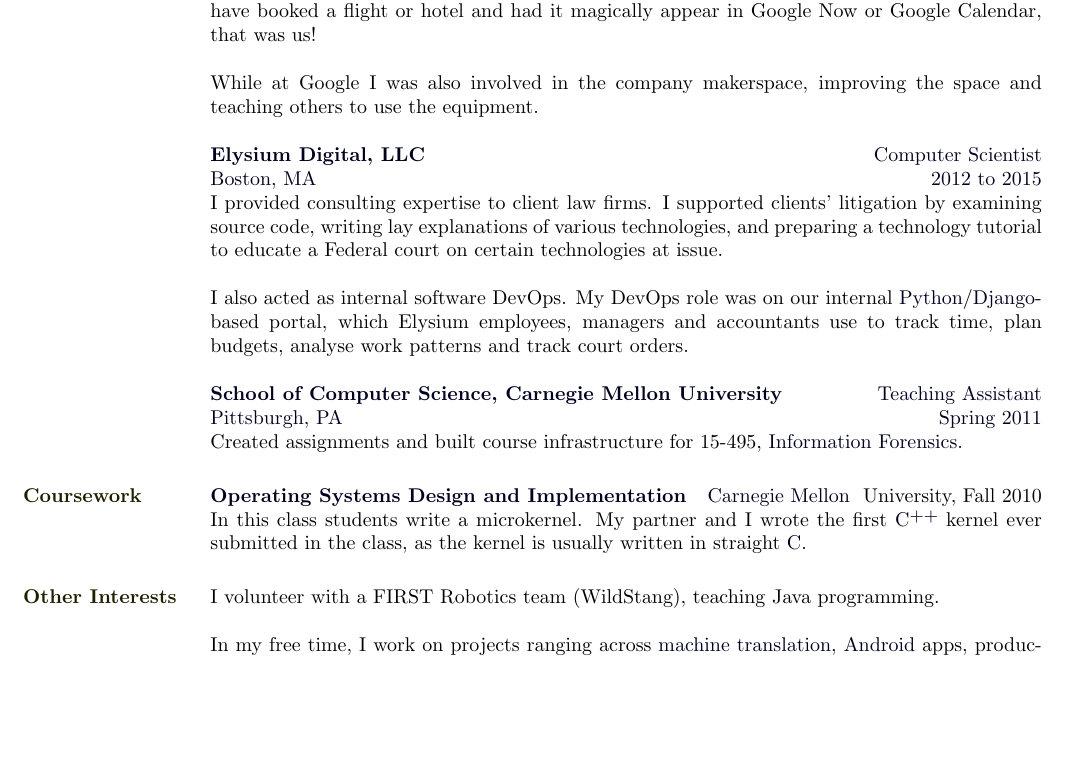
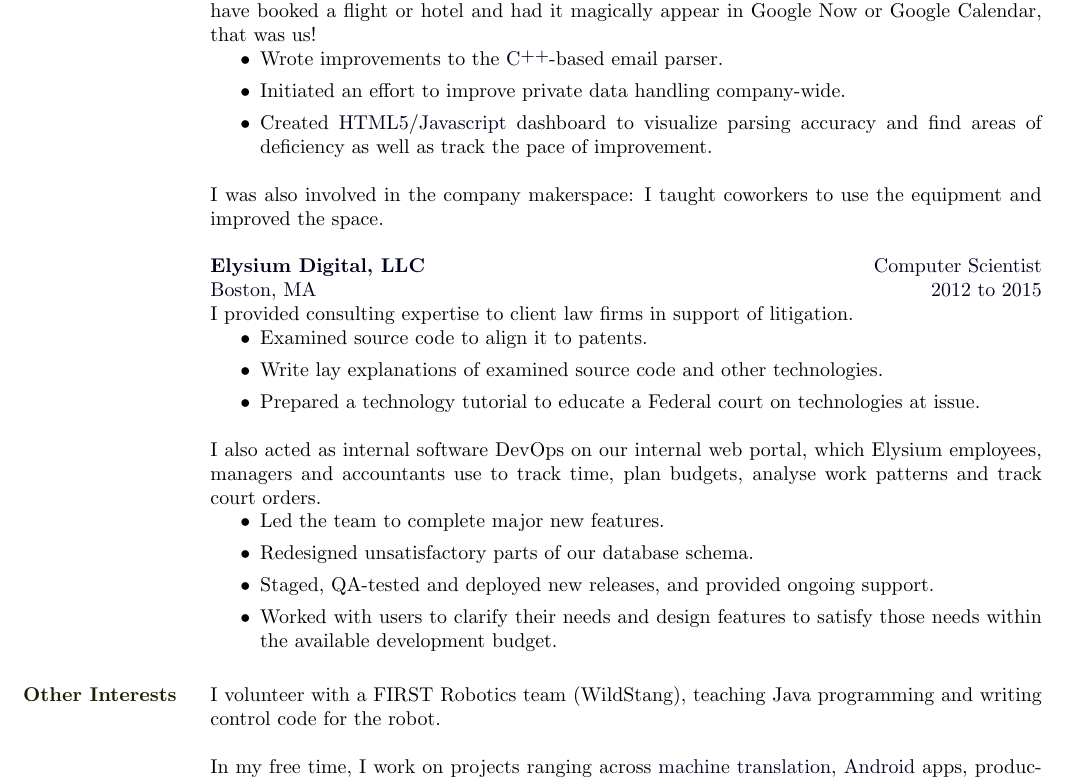
Before and after one commit to zack112358/resume, a LaTeX CV (resume.tex): part of the page, cut so that both start at the same text, the shorter picture padded with empty space. Compiled offline with pdfLaTeX.

Commit message:
re-tweak resume for technical work

```diff
--- a/resume.tex
+++ b/resume.tex
@@ -125,9 +124,17 @@ also have worked with \kw{XCode}, \kw{Eclipse}, \kw{Visual Studio},
 I worked on a six-person team to parse and interpret travel information out of
 emails. If you have booked a flight or hotel and had it magically appear in
 Google Now or Google Calendar, that was us!
+\begin{itemize}
+  \item Wrote improvements to the \kw{\Cplusplus}-based email parser.
+  \item Initiated an effort to improve private data handling company-wide.
+  \item Created \kw{HTML5}/\kw{Javascript} dashboard to visualize parsing
+        accuracy and find areas of deficiency as well as track the pace of
+        improvement.
+\end{itemize}
 
-While at Google I was also involved in the company makerspace, improving the
-space and teaching others to use the equipment.
+I was also involved in the company makerspace: I taught coworkers to use the
+equipment and improved the space.
+
 
 \end{position}
 
@@ -137,18 +144,29 @@ space and teaching others to use the equipment.
 \location{Boston, MA}
 \dates{2012 to 2015}
 \begin{position}
-I provided consulting expertise to client law firms. I supported clients'
-litigation by examining source code, writing lay explanations of various
-technologies, and preparing a technology tutorial to educate a Federal court on
-certain technologies at issue.
+I provided consulting expertise to client law firms in support of litigation.
+\begin{itemize}
+\item Examined source code to align it to patents.
+\item Write lay explanations of examined source code and other technologies.
+\item Prepared a technology tutorial to educate a Federal court on technologies
+    at issue.
+%\item Defended HTC in the \kw{Android} patent wars
+\end{itemize}
 
-I also acted as internal software DevOps. My DevOps role was on our internal
-\kw{Python}/\kw{Django}-based portal, which Elysium employees, managers and
+I also acted as internal software DevOps on our internal
+web portal, which Elysium employees, managers and
 accountants use to track
 time, plan budgets, analyse work patterns and track court orders.
+\begin{itemize}
+\item Led the team to complete major new features.
+\item Redesigned unsatisfactory parts of our database schema.
+\item Staged, QA-tested and deployed new releases, and provided ongoing support.
+\item Worked with users to clarify their needs and design features to satisfy
+those needs within the available development budget.
+%\item Started the (ongoing) process of replacing parts of the portal
+%with off-the-shelf software
+\end{itemize}
 \end{position}
-
-
 
 % \employer{Pittsburgh Pattern Recognition, Inc. (now part of Google)}
 % \title{Intern}
@@ -158,25 +176,26 @@ time, plan budgets, analyse work patterns and track court orders.
 % Wrote the first live, interactive face recognition and tracking demo for
 % PittPatt's SDK, and caught several product bugs before they affected customers.
 % \end{position}
-%
-\employer{School of Computer Science, Carnegie Mellon University}
-\title{Teaching Assistant}
-\location{Pittsburgh, PA}
-\dates{Spring 2011}
-\begin{position}
-Created assignments and built course infrastructure for 15-495,
-\kw{Information Forensics}.
-\end{position}
-%
+
+% \employer{School of Computer Science, Carnegie Mellon University}
+% \title{Teaching Assistant}
+% \location{Pittsburgh, PA}
+% \dates{Spring 2011}
+% \begin{position}
+% Created assignments and built course infrastructure for 15-495,
+% \kw{Information Forensics}.
+% \end{position}
+
 % \employer{Language Technologies Institute, Carnegie Mellon University}
 % \title{Student Researcher}
 % \location{Pittsburgh, PA}
 % \dates{October 2008 to August 2009}
 % \begin{position}
 % Student researcher under Professor Noah Smith.
-% I researched handwritten and meachine-learned grammars for a novel task and processed data on a \kw{Condor} grid.
+% I researched handwritten and meachine-learned grammars for a novel task and
+% processed data on a \kw{Condor} grid.
 % \end{position}
-
+%
 %I performed open-ended research and supported other researchers within the ARK
 %research group:
 %% \begin{itemize}
@@ -191,18 +210,19 @@ Created assignments and built course infrastructure for 15-495,
 % \location{Pittsburgh, PA}
 % \dates{September 2006 to August 2007}
 % \begin{position}
-% Worked with a ten-person team to write desktop robot control software and
-% robot firmware as well as build the robots themselves.
+%     Worked with a ten-person team to write \kw{Windows}-based robot control software and robot
+% firmware for the \kw{Atmel AVR-8}-based robots as well as build the robots
+% themselves.
 % \end{position}
 
-\section{\brass{\textsc{Coursework}}}
-\headstyle{
-\textbf{Operating Systems Design and Implementation} \hfill Carnegie Mellon
-}
-University, Fall 2010\\
-In this class students write a microkernel. My partner and I wrote the first
-\kw{\Cplusplus}\ kernel ever submitted in the class, as the kernel is
-usually written in straight \kw{C}.
+% \section{\brass{\textsc{Coursework}}}
+% \headstyle{
+% \textbf{Operating Systems Design and Implementation} \hfill Carnegie Mellon
+% }
+% University, Fall 2010\\
+% In this class students write a microkernel. My partner and I wrote the first
+% \kw{\Cplusplus}\ kernel ever submitted in the class, as the kernel is
+% usually written in straight \kw{C}.
 
 %% \headstyle{
 %% \textbf{Introduction to Computer Architecture}
@@ -234,7 +254,8 @@ usually written in straight \kw{C}.
 %%
 
 \section{\brass{\textsc{Other Interests}}}
-I volunteer with a FIRST Robotics team (WildStang), teaching Java programming.
+I volunteer with a FIRST Robotics team (WildStang), teaching Java programming
+and writing control code for the robot.
 
 In my free time,
 I work on projects ranging across \kw{machine translation},
```
Also changed, not shown: resume.tex (1 more changed lines).
